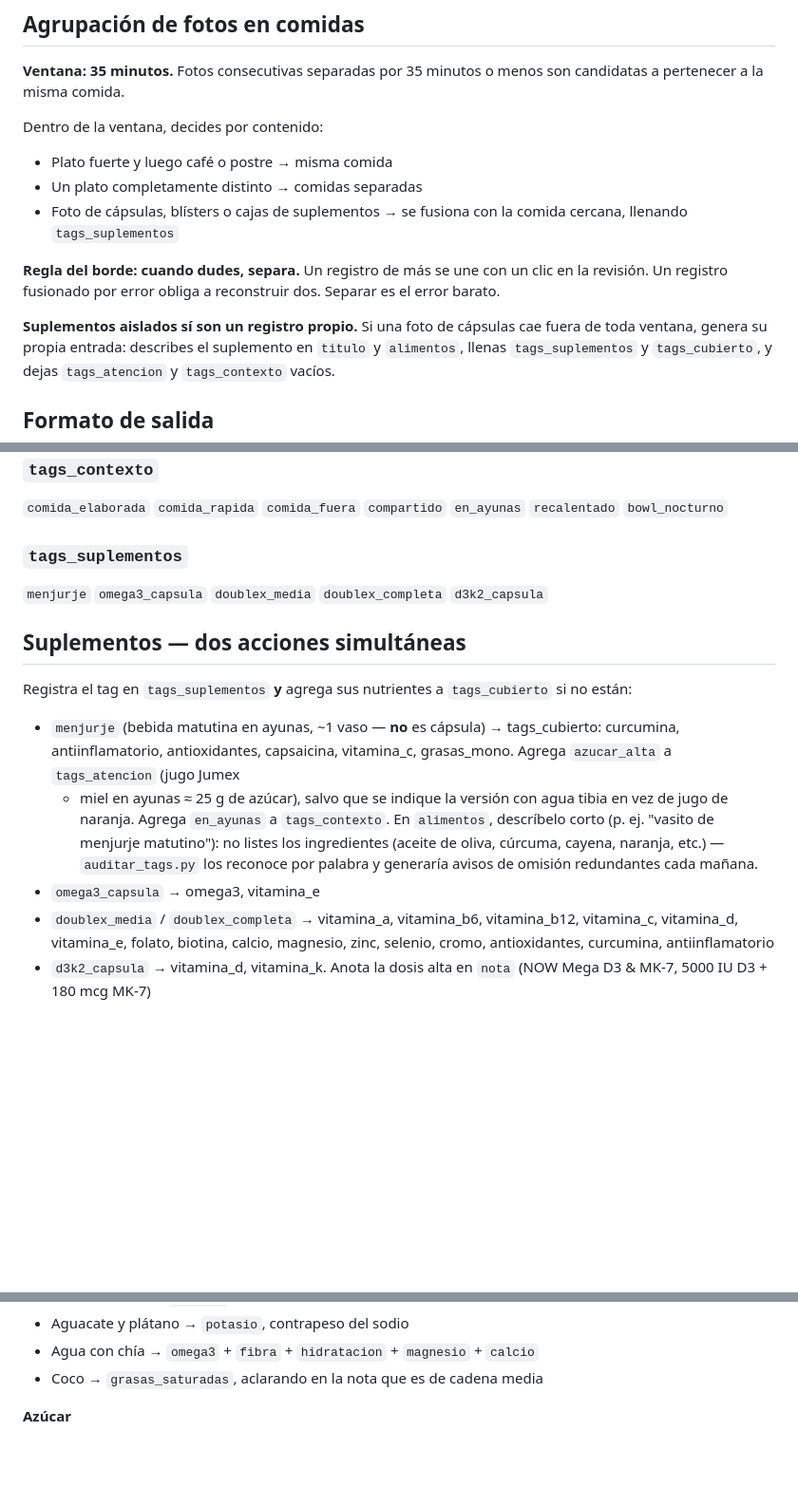
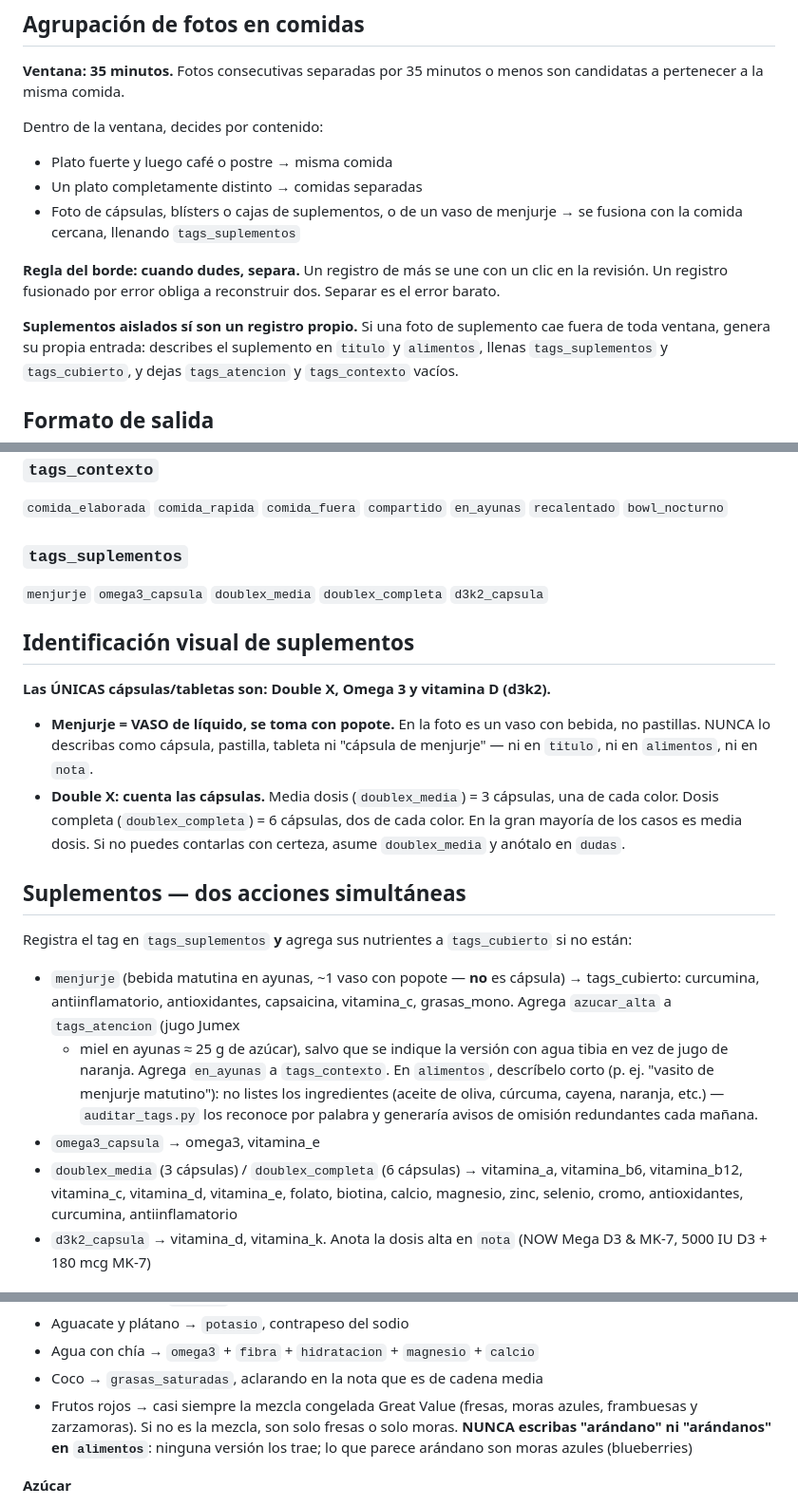
Before and after one commit to FernandoUVC/seguimiento_comidas, a Markdown page: tools/prompt-extraccion.md, 3 parts joined by grey strips. Shown at 95% size. GitHub-like rendering; blank space fills up the shorter version.

Commit message:
prompt-extraccion: reglas de menjurje, double x y frutos rojos
Co-Authored-By: Claude Sonnet 5.5 <noreply@anthropic.com>
Claude-Session: https://claude.ai/code/session_01HUmE8NmyxF923DbmKUUxeW

```diff
--- a/tools/prompt-extraccion.md
+++ b/tools/prompt-extraccion.md
@@ -43,14 +43,14 @@ candidatas a pertenecer a la misma comida.
 Dentro de la ventana, decides por contenido:
 - Plato fuerte y luego café o postre → misma comida
 - Un plato completamente distinto → comidas separadas
-- Foto de cápsulas, blísters o cajas de suplementos → se fusiona con la comida
-  cercana, llenando `tags_suplementos`
+- Foto de cápsulas, blísters o cajas de suplementos, o de un vaso de menjurje
+  → se fusiona con la comida cercana, llenando `tags_suplementos`
 
 **Regla del borde: cuando dudes, separa.** Un registro de más se une con un clic
 en la revisión. Un registro fusionado por error obliga a reconstruir dos.
 Separar es el error barato.
 
-**Suplementos aislados sí son un registro propio.** Si una foto de cápsulas cae
+**Suplementos aislados sí son un registro propio.** Si una foto de suplemento cae
 fuera de toda ventana, genera su propia entrada: describes el suplemento en
 `titulo` y `alimentos`, llenas `tags_suplementos` y `tags_cubierto`, y dejas
 `tags_atencion` y `tags_contexto` vacíos.
@@ -157,12 +157,25 @@ Bioactivos: `allicina` `capsaicina` `curcumina` `glucosinolatos`
 
 `menjurje` `omega3_capsula` `doublex_media` `doublex_completa` `d3k2_capsula`
 
+## Identificación visual de suplementos
+
+**Las ÚNICAS cápsulas/tabletas son: Double X, Omega 3 y vitamina D (d3k2).**
+
+- **Menjurje = VASO de líquido, se toma con popote.** En la foto es un vaso con
+  bebida, no pastillas. NUNCA lo describas como cápsula, pastilla, tableta ni
+  "cápsula de menjurje" — ni en `titulo`, ni en `alimentos`, ni en `nota`.
+- **Double X: cuenta las cápsulas.** Media dosis (`doublex_media`) = 3 cápsulas,
+  una de cada color. Dosis completa (`doublex_completa`) = 6 cápsulas, dos de
+  cada color. En la gran mayoría de los casos es media dosis. Si no puedes
+  contarlas con certeza, asume `doublex_media` y anótalo en `dudas`.
+
 ## Suplementos — dos acciones simultáneas
 
 Registra el tag en `tags_suplementos` **y** agrega sus nutrientes a
 `tags_cubierto` si no están:
 
-- `menjurje` (bebida matutina en ayunas, ~1 vaso — **no** es cápsula) →
+- `menjurje` (bebida matutina en ayunas, ~1 vaso con popote — **no** es
+  cápsula) →
   tags_cubierto: curcumina, antiinflamatorio, antioxidantes, capsaicina,
   vitamina_c, grasas_mono. Agrega `azucar_alta` a `tags_atencion` (jugo Jumex
   + miel en ayunas ≈ 25 g de azúcar), salvo que se indique la versión con
@@ -172,9 +185,10 @@ Registra el tag en `tags_suplementos` **y** agrega sus nutrientes a
   etc.) — `auditar_tags.py` los reconoce por palabra y generaría avisos de
   omisión redundantes cada mañana.
 - `omega3_capsula` → omega3, vitamina_e
-- `doublex_media` / `doublex_completa` → vitamina_a, vitamina_b6, vitamina_b12,
-  vitamina_c, vitamina_d, vitamina_e, folato, biotina, calcio, magnesio, zinc,
-  selenio, cromo, antioxidantes, curcumina, antiinflamatorio
+- `doublex_media` (3 cápsulas) / `doublex_completa` (6 cápsulas) → vitamina_a,
+  vitamina_b6, vitamina_b12, vitamina_c, vitamina_d, vitamina_e, folato,
+  biotina, calcio, magnesio, zinc, selenio, cromo, antioxidantes, curcumina,
+  antiinflamatorio
 - `d3k2_capsula` → vitamina_d, vitamina_k. Anota la dosis alta en `nota`
   (NOW Mega D3 & MK-7, 5000 IU D3 + 180 mcg MK-7)
 
@@ -215,6 +229,10 @@ ves en la foto.
 - Aguacate y plátano → `potasio`, contrapeso del sodio
 - Agua con chía → `omega3` + `fibra` + `hidratacion` + `magnesio` + `calcio`
 - Coco → `grasas_saturadas`, aclarando en la nota que es de cadena media
+- Frutos rojos → casi siempre la mezcla congelada Great Value (fresas, moras
+  azules, frambuesas y zarzamoras). Si no es la mezcla, son solo fresas o solo
+  moras. **NUNCA escribas "arándano" ni "arándanos" en `alimentos`**: ninguna
+  versión los trae; lo que parece arándano son moras azules (blueberries)
 
 **Azúcar**
 - `azucar_alta` aplica con: azúcar industrial, refrescos, postres, cajeta, cocoa
```
